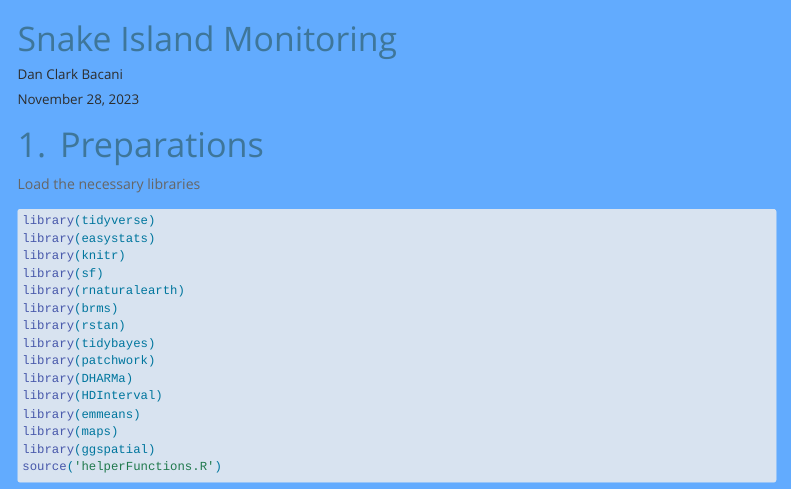
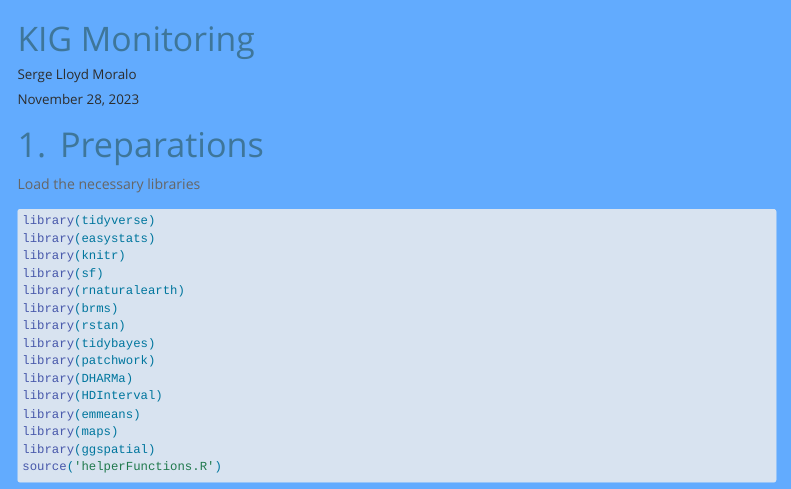
Before and after one commit to S3R6E/PCSD-Repository, a Quarto document (R/PCSD_KIG.qmd): the page in a window 1100 px wide, from its top. Rendered offline with R 4.5, knitr and Pandoc in place of Quarto, with nearby package versions; code that draws random numbers runs with fixed seeds of ours; some code elsewhere in the file could not run offline; menus at the side of the page are left out; long lines of code are wrapped.

Commit message:
Update PCSD_KIG.qmd

```diff
--- a/R/PCSD_KIG.qmd
+++ b/R/PCSD_KIG.qmd
@@ -1,6 +1,6 @@
 ---
-title: "Snake Island Monitoring"
-author: "Dan Clark Bacani"
+title: "KIG Monitoring"
+author: "Serge Lloyd Moralo"
 date: today
 date-format: "DD/MM/YYYY"
 format:
```
Also changed, not shown: R/PCSD_KIG.qmd (4 more changed lines).
